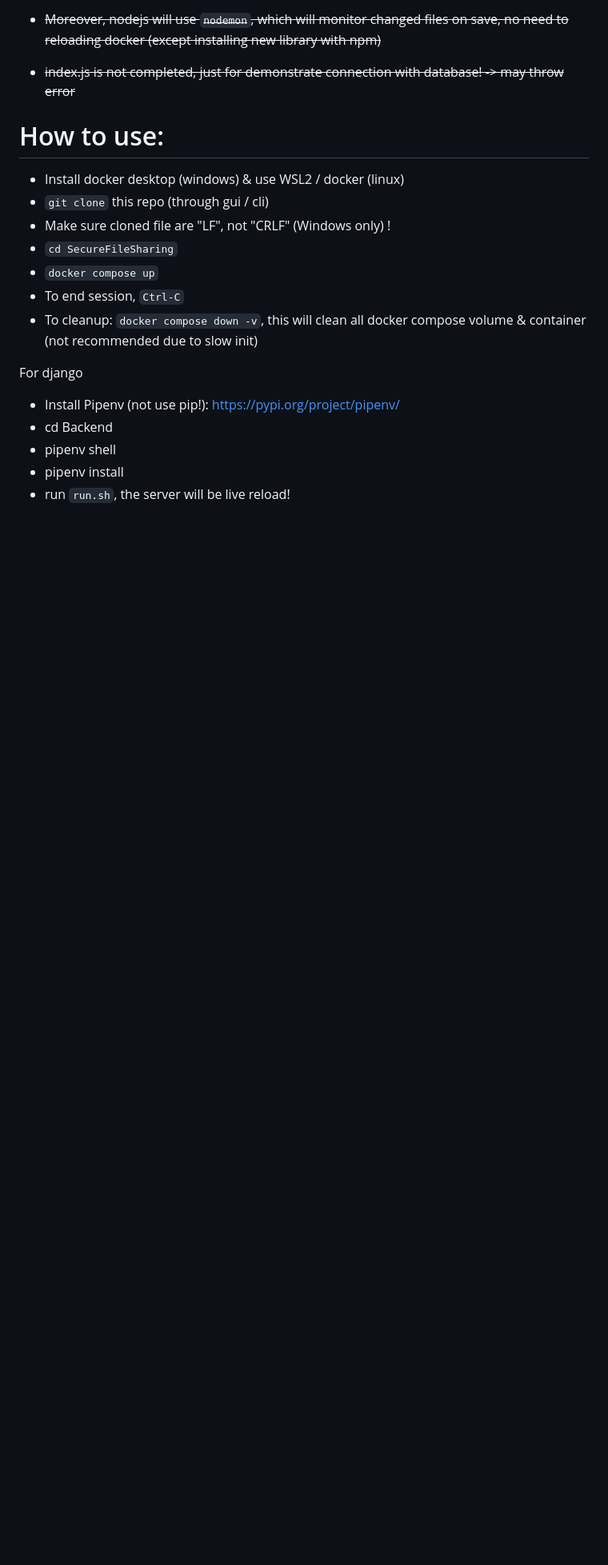
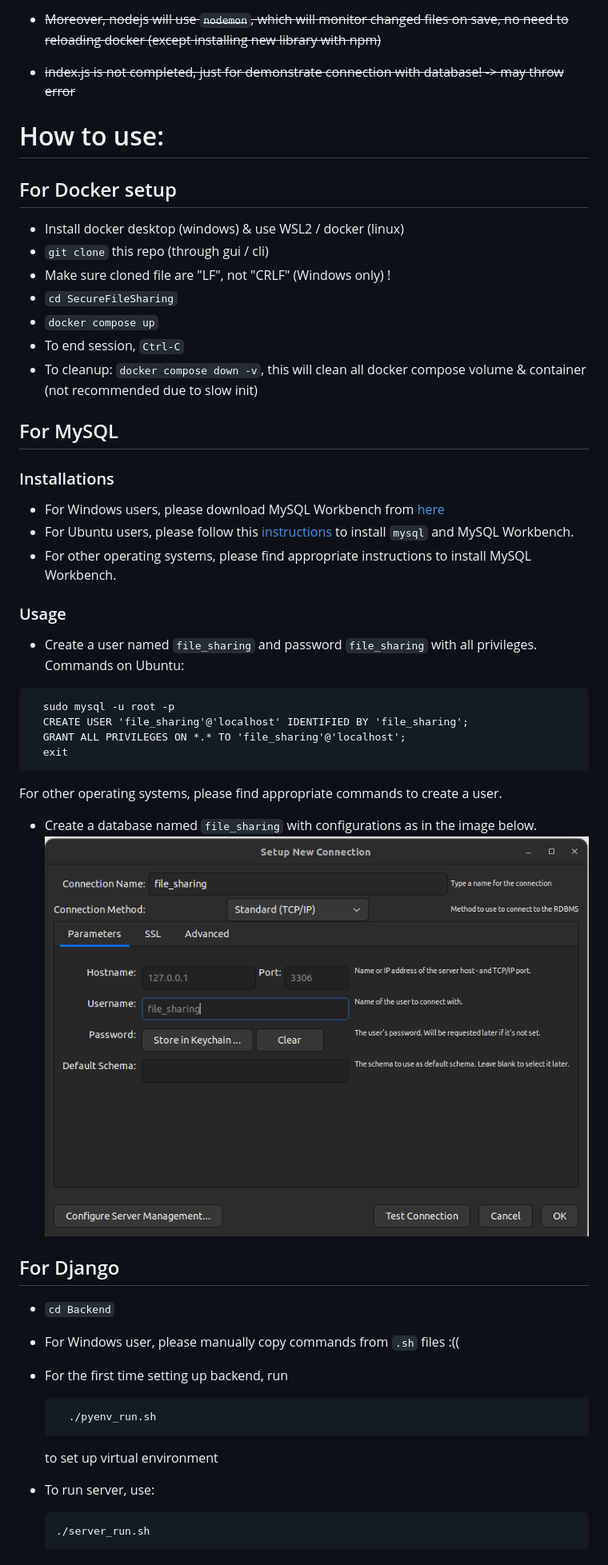
Before and after one commit to mekanican/SecureFileSharing, a Markdown page: README.md, the part around the change. Shown: that part at 80% size. Rendered like a GitHub page; pictures changed too: instruction_images/database_creation.png (added); blank space fills up the shorter version.

Commit message:
Update .gitignore and README

````diff
--- a/README.md
+++ b/README.md
@@ -22,6 +22,9 @@
 
 
 # How to use:
+
+## For Docker setup
+
 - Install docker desktop (windows) & use WSL2 / docker (linux)
 - `git clone` this repo (through gui / cli)
 - Make sure cloned file are "LF", not "CRLF" (Windows only) !
@@ -30,10 +33,35 @@
 - To end session, `Ctrl-C`
 - To cleanup: `docker compose down -v`, this will clean all docker compose volume & container (not recommended due to slow init)
 
-For django
+## For MySQL
+### Installations
+- For Windows users, please download MySQL Workbench from [here](https://dev.mysql.com/downloads/workbench/)
+- For Ubuntu users, please follow this [instructions](https://linuxhint.com/installing_mysql_workbench_ubuntu/) to install `mysql` and MySQL Workbench.
+- For other operating systems, please find appropriate instructions to install MySQL Workbench.
+### Usage
+- Create a user named `file_sharing` and password `file_sharing` with all privileges.
+  Commands on Ubuntu:
+```
+  sudo mysql -u root -p
+  CREATE USER 'file_sharing'@'localhost' IDENTIFIED BY 'file_sharing';
+  GRANT ALL PRIVILEGES ON *.* TO 'file_sharing'@'localhost';
+  exit
+```
+  For other operating systems, please find appropriate commands to create a user.
+- Create a database named `file_sharing` with configurations as in the image below.
+  ![Database Configuration](instruction_images/database_creation.png)
 
-- Install Pipenv (not use pip!): https://pypi.org/project/pipenv/
-- cd Backend
-- pipenv shell
-- pipenv install
-- run `run.sh`, the server will be live reload!
+## For Django
+
+- `cd Backend`
+- For Windows user, please manually copy commands from `.sh` files :((
+- For the first time setting up backend, run
+  ```
+    ./pyenv_run.sh
+  ```
+  to set up virtual environment
+
+- To run server, use:
+    ```
+    ./server_run.sh
+    ```
````
Also changed, not shown: 1 other file.
